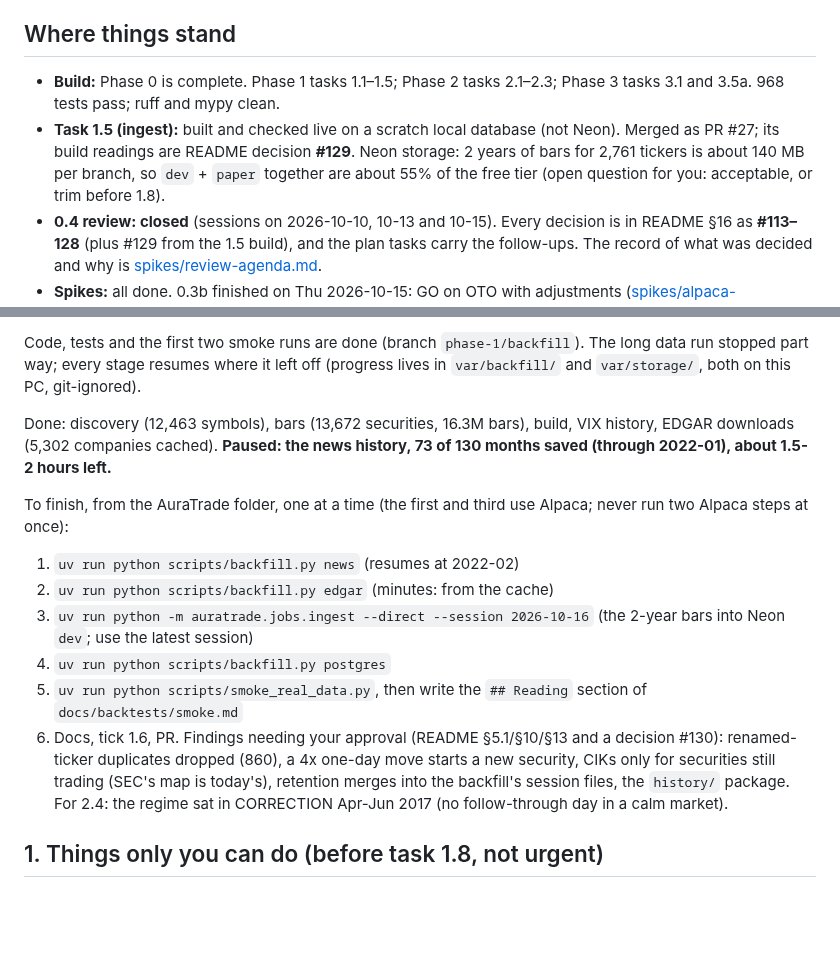
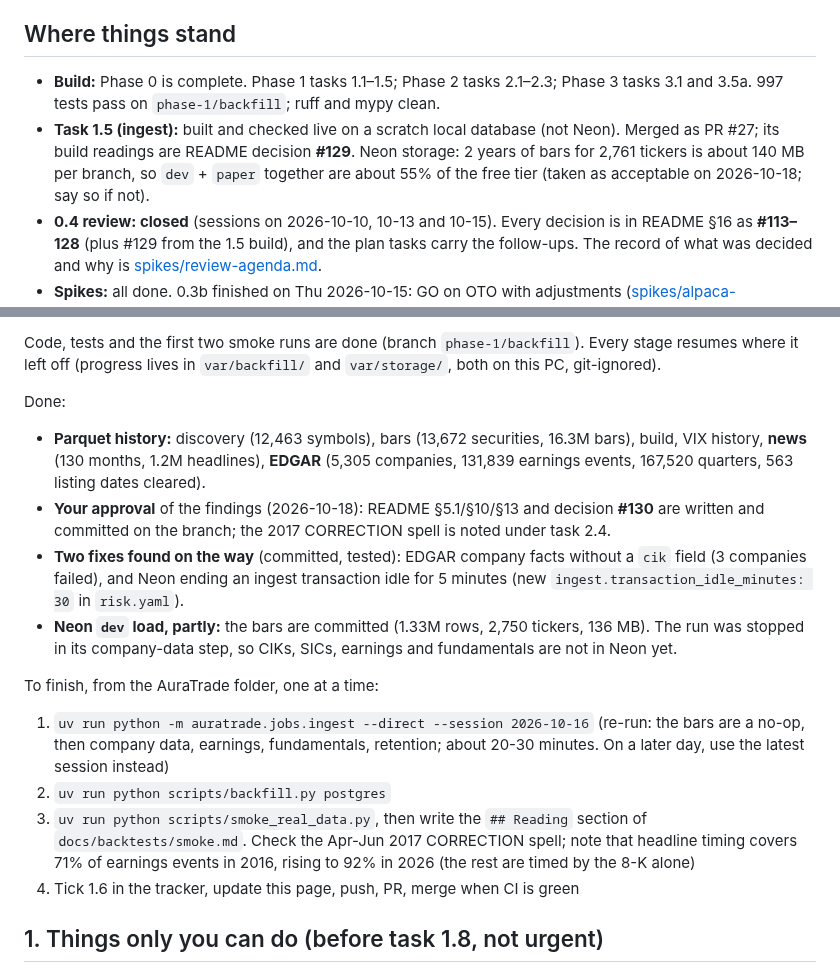
Before and after one commit to Dima252/AuraTrade, a Markdown page: docs/next-steps.md, 2 parts joined by grey strips. Drawn GitHub-style; blank space fills up the shorter version.

Commit message:
Hand off task 1.6 again: history done, Neon load part way
Co-Authored-By: Claude Opus 5.5 <noreply@anthropic.com>

```diff
--- a/docs/next-steps.md
+++ b/docs/next-steps.md
@@ -4,8 +4,8 @@ A handoff for the next session. The [progress tracker](execution-plan.md#progres
 
 ## Where things stand
 
-- **Build:** Phase 0 is complete. Phase 1 tasks 1.1–1.5; Phase 2 tasks 2.1–2.3; Phase 3 tasks 3.1 and 3.5a. 968 tests pass; ruff and mypy clean.
-- **Task 1.5 (ingest):** built and checked live on a scratch local database (not Neon). Merged as PR #27; its build readings are README decision **#129**. Neon storage: 2 years of bars for 2,761 tickers is about 140 MB per branch, so `dev` + `paper` together are about 55% of the free tier (open question for you: acceptable, or trim before 1.8).
+- **Build:** Phase 0 is complete. Phase 1 tasks 1.1–1.5; Phase 2 tasks 2.1–2.3; Phase 3 tasks 3.1 and 3.5a. 997 tests pass on `phase-1/backfill`; ruff and mypy clean.
+- **Task 1.5 (ingest):** built and checked live on a scratch local database (not Neon). Merged as PR #27; its build readings are README decision **#129**. Neon storage: 2 years of bars for 2,761 tickers is about 140 MB per branch, so `dev` + `paper` together are about 55% of the free tier (taken as acceptable on 2026-10-18; say so if not).
 - **0.4 review: closed** (sessions on 2026-10-10, 10-13 and 10-15). Every decision is in README §16 as **#113–128** (plus #129 from the 1.5 build), and the plan tasks carry the follow-ups. The record of what was decided and why is [spikes/review-agenda.md](spikes/review-agenda.md).
 - **Spikes:** all done. 0.3b finished on Thu 2026-10-15: GO on OTO with adjustments ([spikes/alpaca-orders.md](spikes/alpaca-orders.md)). The dev paper account was flattened: no positions, no orders, $4,872.94 equity (the drop is mostly DXJ's false split loss).
 - **Accounts:** both Alpaca paper accounts are active (`dev` ...JG3C in `.env`, `paper` ...CDFD in `.env.paper`); the Neon `dev` database is migrated to head (0004).
@@ -16,16 +16,18 @@ A handoff for the next session. The [progress tracker](execution-plan.md#progres
 
-Code, tests and the first two smoke runs are done (branch `phase-1/backfill`). The long data run stopped part way; every stage resumes where it left off (progress lives in `var/backfill/` and `var/storage/`, both on this PC, git-ignored).
+Code, tests and the first two smoke runs are done (branch `phase-1/backfill`). Every stage resumes where it left off (progress lives in `var/backfill/` and `var/storage/`, both on this PC, git-ignored).
 
-Done: discovery (12,463 symbols), bars (13,672 securities, 16.3M bars), build, VIX history, EDGAR downloads (5,302 companies cached). **Paused: the news history, 73 of 130 months saved (through 2022-01), about 1.5-2 hours left.**
+Done:
+- **Parquet history:** discovery (12,463 symbols), bars (13,672 securities, 16.3M bars), build, VIX history, **news** (130 months, 1.2M headlines), **EDGAR** (5,305 companies, 131,839 earnings events, 167,520 quarters, 563 listing dates cleared).
+- **Your approval** of the findings (2026-10-18): README §5.1/§10/§13 and decision **#130** are written and committed on the branch; the 2017 CORRECTION spell is noted under task 2.4.
+- **Two fixes found on the way** (committed, tested): EDGAR company facts without a `cik` field (3 companies failed), and Neon ending an ingest transaction idle for 5 minutes (new `ingest.transaction_idle_minutes: 30` in `risk.yaml`).
+- **Neon `dev` load, partly:** the bars are committed (1.33M rows, 2,750 tickers, 136 MB). The run was stopped in its company-data step, so CIKs, SICs, earnings and fundamentals are not in Neon yet.
 
-To finish, from the AuraTrade folder, one at a time (the first and third use Alpaca; never run two Alpaca steps at once):
+To finish, from the AuraTrade folder, one at a time:
 
-1. `uv run python scripts/backfill.py news` (resumes at 2022-02)
-2. `uv run python scripts/backfill.py edgar` (minutes: from the cache)
-3. `uv run python -m auratrade.jobs.ingest --direct --session 2026-10-16` (the 2-year bars into Neon `dev`; use the latest session)
-4. `uv run python scripts/backfill.py postgres`
-5. `uv run python scripts/smoke_real_data.py`, then write the `## Reading` section of `docs/backtests/smoke.md`
-6. Docs, tick 1.6, PR. Findings needing your approval (README §5.1/§10/§13 and a decision #130): renamed-ticker duplicates dropped (860), a 4x one-day move starts a new security, CIKs only for securities still trading (SEC's map is today's), retention merges into the backfill's session files, the `history/` package. For 2.4: the regime sat in CORRECTION Apr-Jun 2017 (no follow-through day in a calm market).
+1. `uv run python -m auratrade.jobs.ingest --direct --session 2026-10-16` (re-run: the bars are a no-op, then company data, earnings, fundamentals, retention; about 20-30 minutes. On a later day, use the latest session instead)
+2. `uv run python scripts/backfill.py postgres`
+3. `uv run python scripts/smoke_real_data.py`, then write the `## Reading` section of `docs/backtests/smoke.md`. Check the Apr-Jun 2017 CORRECTION spell; note that headline timing covers 71% of earnings events in 2016, rising to 92% in 2026 (the rest are timed by the 8-K alone)
+4. Tick 1.6 in the tracker, update this page, push, PR, merge when CI is green
 
 ## 1. Things only you can do (before task 1.8, not urgent)
 
```
Also changed, not shown: other parts of docs/next-steps.md (+2 -2 lines).
